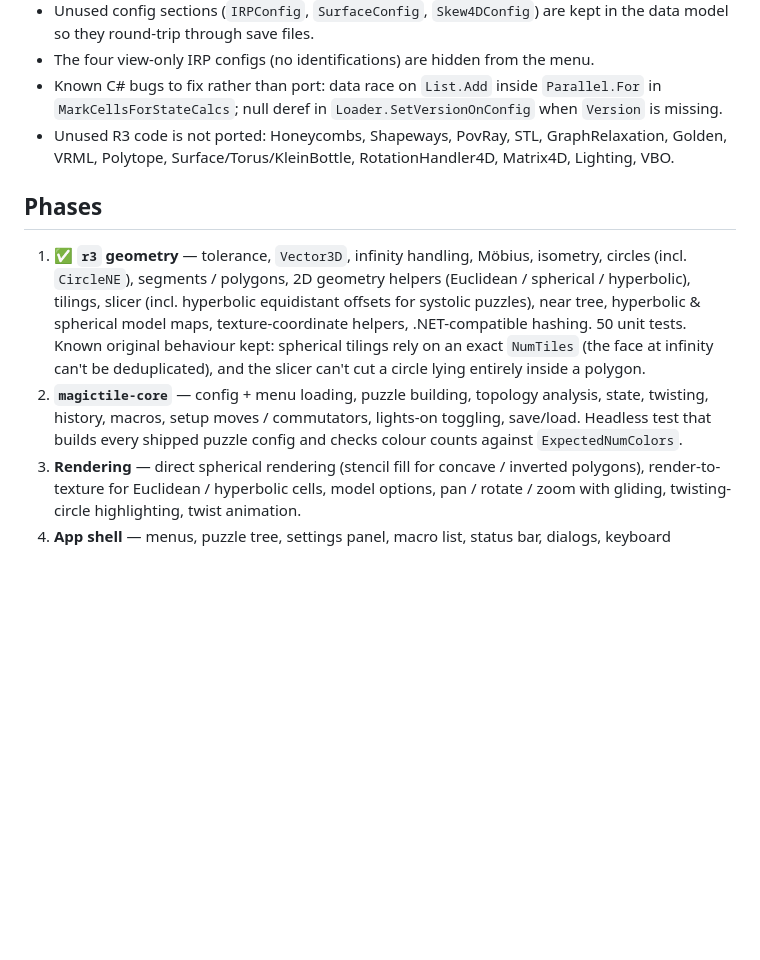
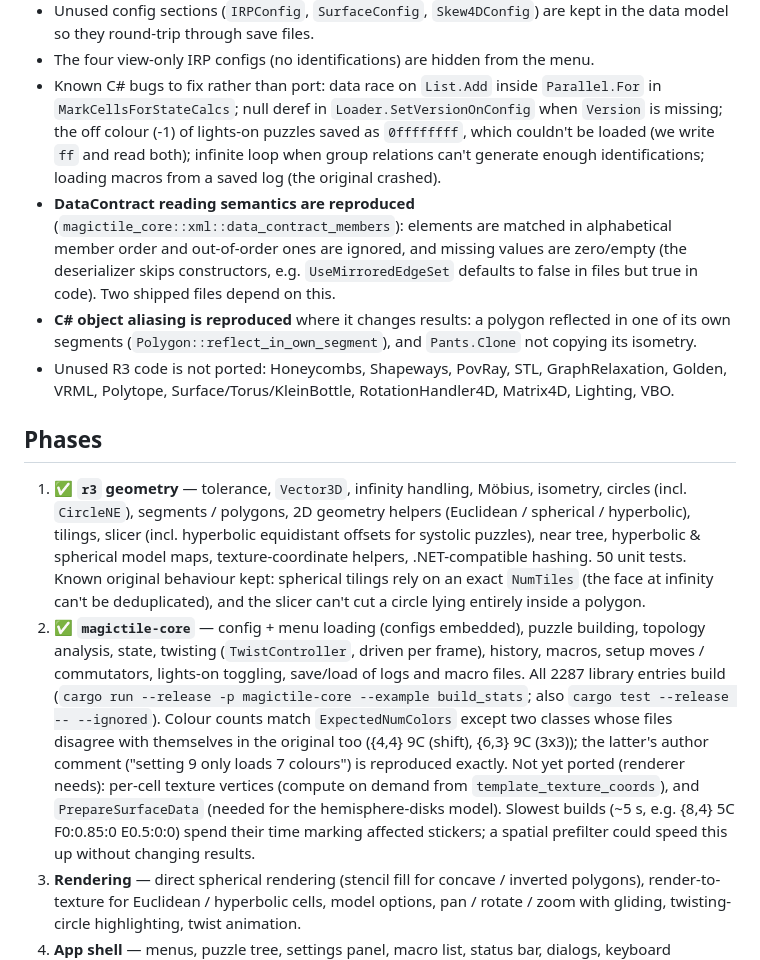
Before and after one commit to TimLeach635/magictile_rs, a Markdown page: PLAN.md, the part around the change. Drawn GitHub-style; blank space fills up the shorter version.

Commit message:
docs: record phase 2 status and porting findings
Co-Authored-By: Claude Opus 5 <noreply@anthropic.com>

```diff
--- a/PLAN.md
+++ b/PLAN.md
@@ -65,7 +65,16 @@ MagicTile/          original C# source (reference only)
   they round-trip through save files.
 - The four view-only IRP configs (no identifications) are hidden from the menu.
 - Known C# bugs to fix rather than port: data race on `List.Add` inside `Parallel.For` in
-  `MarkCellsForStateCalcs`; null deref in `Loader.SetVersionOnConfig` when `Version` is missing.
+  `MarkCellsForStateCalcs`; null deref in `Loader.SetVersionOnConfig` when `Version` is missing;
+  the off colour (-1) of lights-on puzzles saved as `0ffffffff`, which couldn't be loaded (we write
+  `ff` and read both); infinite loop when group relations can't generate enough identifications;
+  loading macros from a saved log (the original crashed).
+- **DataContract reading semantics are reproduced** (`magictile_core::xml::data_contract_members`):
+  elements are matched in alphabetical member order and out-of-order ones are ignored, and missing
+  values are zero/empty (the deserializer skips constructors, e.g. `UseMirroredEdgeSet` defaults to
+  false in files but true in code). Two shipped files depend on this.
+- **C# object aliasing is reproduced** where it changes results: a polygon reflected in one of its own
+  segments (`Polygon::reflect_in_own_segment`), and `Pants.Clone` not copying its isometry.
 - Unused R3 code is not ported: Honeycombs, Shapeways, PovRay, STL, GraphRelaxation, Golden, VRML,
   Polytope, Surface/Torus/KleinBottle, RotationHandler4D, Matrix4D, Lighting, VBO.
 
@@ -77,9 +86,17 @@ MagicTile/          original C# source (reference only)
    maps, texture-coordinate helpers, .NET-compatible hashing. 50 unit tests.
    Known original behaviour kept: spherical tilings rely on an exact `NumTiles` (the face at infinity
    can't be deduplicated), and the slicer can't cut a circle lying entirely inside a polygon.
-2. **`magictile-core`** — config + menu loading, puzzle building, topology analysis, state, twisting,
-   history, macros, setup moves / commutators, lights-on toggling, save/load. Headless test that builds
-   every shipped puzzle config and checks colour counts against `ExpectedNumColors`.
+2. ✅ **`magictile-core`** — config + menu loading (configs embedded), puzzle building, topology
+   analysis, state, twisting (`TwistController`, driven per frame), history, macros, setup moves /
+   commutators, lights-on toggling, save/load of logs and macro files.
+   All 2287 library entries build (`cargo run --release -p magictile-core --example build_stats`;
+   also `cargo test --release -- --ignored`). Colour counts match `ExpectedNumColors` except two
+   classes whose files disagree with themselves in the original too ({4,4} 9C (shift), {6,3} 9C (3x3));
+   the latter's author comment ("setting 9 only loads 7 colours") is reproduced exactly.
+   Not yet ported (renderer needs): per-cell texture vertices (compute on demand from
+   `template_texture_coords`), and `PrepareSurfaceData` (needed for the hemisphere-disks model).
+   Slowest builds (~5 s, e.g. {8,4} 5C F0:0.85:0 E0.5:0:0) spend their time marking affected stickers;
+   a spatial prefilter could speed this up without changing results.
 3. **Rendering** — direct spherical rendering (stencil fill for concave / inverted polygons),
    render-to-texture for Euclidean / hyperbolic cells, model options, pan / rotate / zoom with gliding,
    twisting-circle highlighting, twist animation.
```
